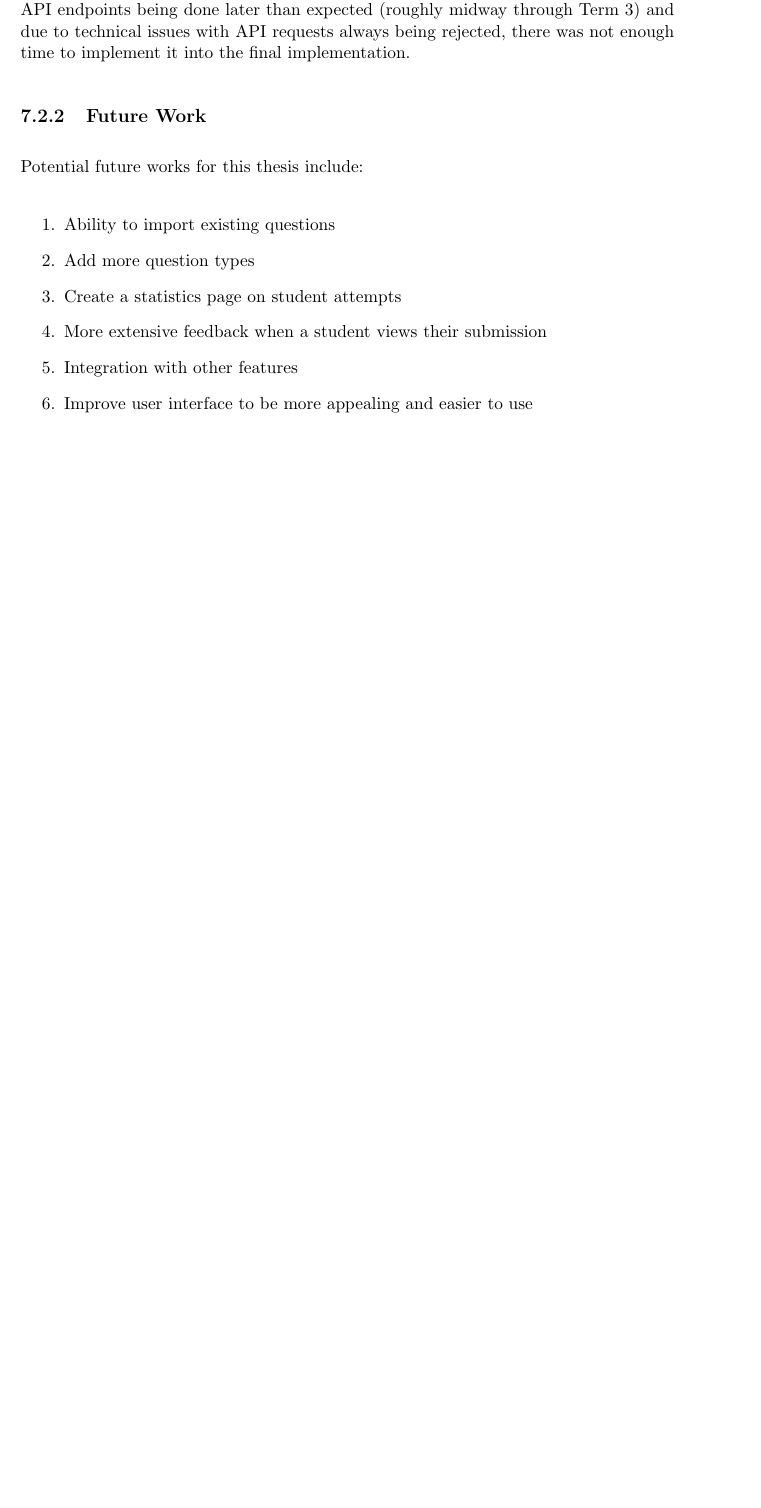
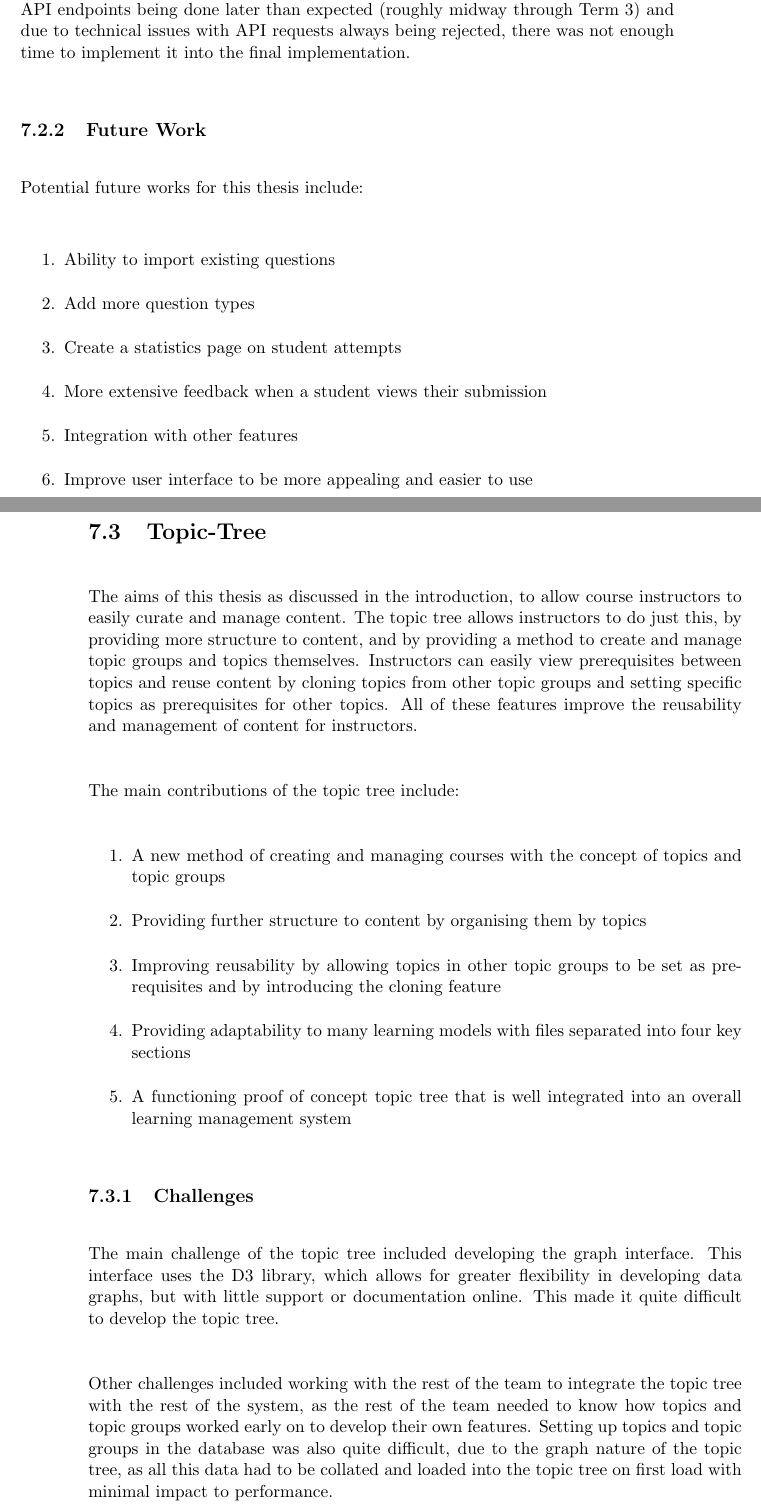
Before and after one commit to MeilinHuang/Meta-Learning-Management-System, a LaTeX thesis (Thesis/ThesisC/thesisc.tex, which reads Thesis/ThesisC/topic-tree-conclusion.tex): part of page 172 of 174 before the commit and two parts of pages 172 and 173 of 176 after it, the two joined at a grey line, cut so that both start at the same text, the shorter picture padded with empty space. Compiled offline with pdfLaTeX.

Commit message:
conclusion

```diff
--- /dev/null
+++ b/Thesis/ThesisC/topic-tree-conclusion.tex
@@ -0,0 +1,16 @@
+\section{Topic-Tree}
+The aims of this thesis as discussed in the introduction, to allow course instructors to easily curate and manage content. The topic tree allows instructors to do just this, by providing more structure to content, and by providing a method to create and manage topic groups and topics themselves. Instructors can easily view prerequisites between topics and reuse content by cloning topics from other topic groups and setting specific topics as prerequisites for other topics. All of these features improve the reusability and management of content for instructors.\\
+
+The main contributions of the topic tree include:
+\begin{enumerate}
+    \item A new method of creating and managing courses with the concept of topics and topic groups
+	\item Providing further structure to content by organising them by topics
+	\item Improving reusability by allowing topics in other topic groups to be set as prerequisites and by introducing the cloning feature
+    \item Providing adaptability to many learning models with files separated into four key sections
+    \item A functioning proof of concept topic tree that is well integrated into an overall learning management system
+\end{enumerate}
+
+\subsection{Challenges}
+The main challenge of the topic tree included developing the graph interface. This interface uses the D3 library, which allows for greater flexibility in developing data graphs, but with little support or documentation online. This made it quite difficult to develop the topic tree.\\
+
+Other challenges included working with the rest of the team to integrate the topic tree with the rest of the system, as the rest of the team needed to know how topics and topic groups worked early on to develop their own features. Setting up topics and topic groups in the database was also quite difficult, due to the graph nature of the topic tree, as all this data had to be collated and loaded into the topic tree on first load with minimal impact to performance. \\
```
Also changed, not shown: Thesis/ThesisC/conclusion.tex (+1 -0 lines), Thesis/ThesisC/topic-tree-analysis.tex (+0 -1 lines), Thesis/ThesisC/topic-tree-conclusion.tex (10 more changed lines).
